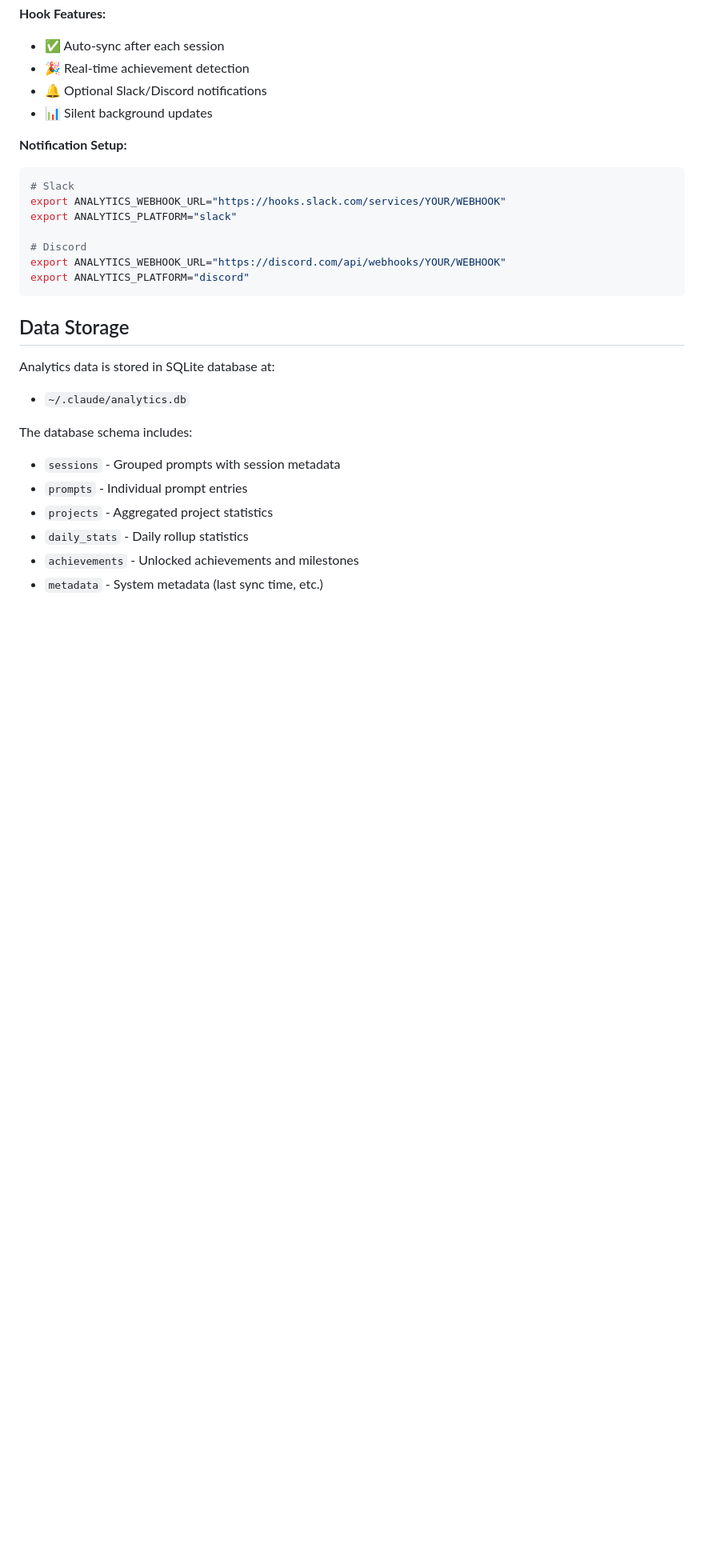
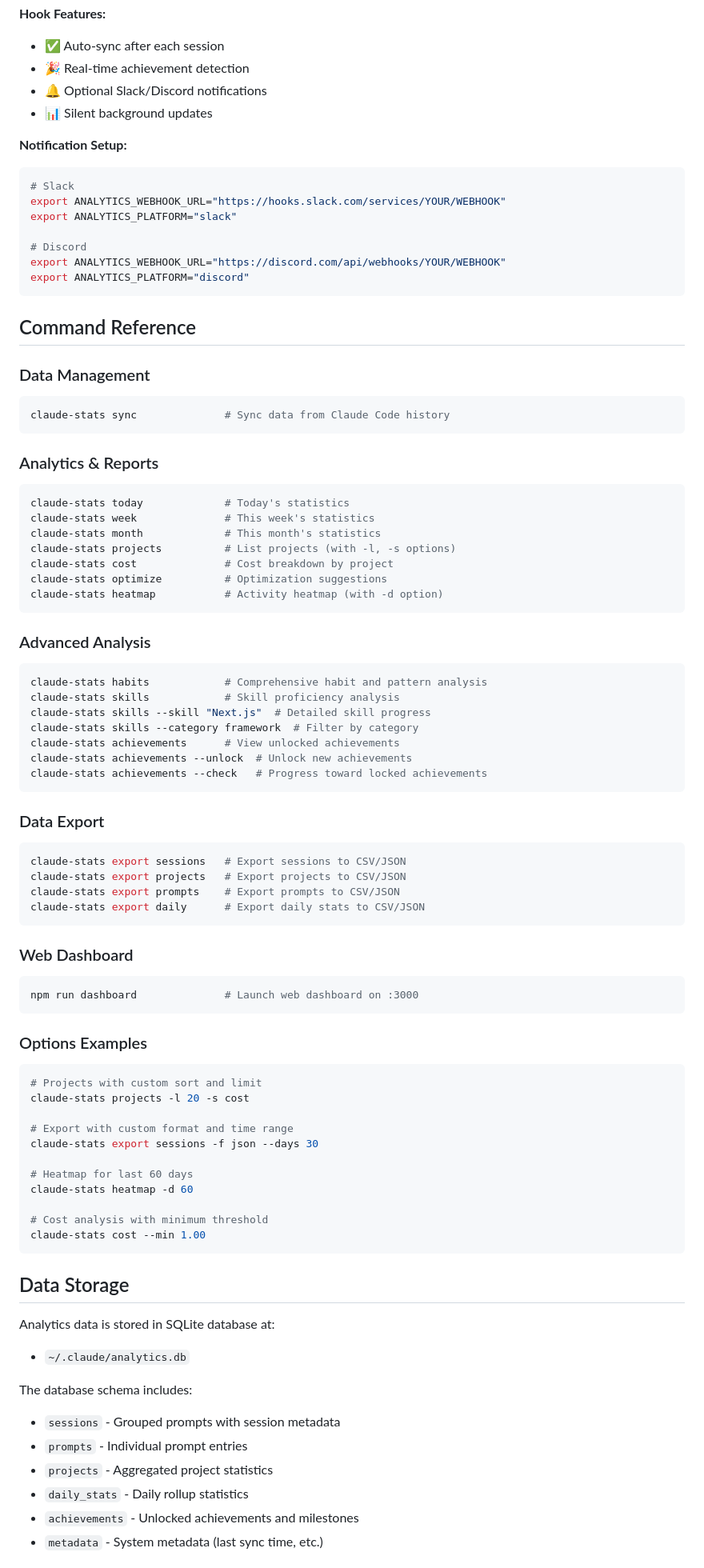
Before and after one commit to joshleichtung/claude-analytics, a Markdown page: README.md, the part around one of its changes. Shown at 80% size. Drawn GitHub-style; blank space fills up the shorter version.

````diff
--- a/README.md
+++ b/README.md
@@ -351,6 +373,63 @@ export ANALYTICS_WEBHOOK_URL="https://discord.com/api/webhooks/YOUR/WEBHOOK"
 export ANALYTICS_PLATFORM="discord"
 ```
 
+## Command Reference
+
+### Data Management
+```bash
+claude-stats sync              # Sync data from Claude Code history
+```
+
+### Analytics & Reports
+```bash
+claude-stats today             # Today's statistics
+claude-stats week              # This week's statistics
+claude-stats month             # This month's statistics
+claude-stats projects          # List projects (with -l, -s options)
+claude-stats cost              # Cost breakdown by project
+claude-stats optimize          # Optimization suggestions
+claude-stats heatmap           # Activity heatmap (with -d option)
+```
+
+### Advanced Analysis
+```bash
+claude-stats habits            # Comprehensive habit and pattern analysis
+claude-stats skills            # Skill proficiency analysis
+claude-stats skills --skill "Next.js"  # Detailed skill progress
+claude-stats skills --category framework  # Filter by category
+claude-stats achievements      # View unlocked achievements
+claude-stats achievements --unlock  # Unlock new achievements
+claude-stats achievements --check   # Progress toward locked achievements
+```
+
+### Data Export
+```bash
+claude-stats export sessions   # Export sessions to CSV/JSON
+claude-stats export projects   # Export projects to CSV/JSON
+claude-stats export prompts    # Export prompts to CSV/JSON
+claude-stats export daily      # Export daily stats to CSV/JSON
+```
+
+### Web Dashboard
+```bash
+npm run dashboard              # Launch web dashboard on :3000
+```
+
+### Options Examples
+```bash
+# Projects with custom sort and limit
+claude-stats projects -l 20 -s cost
+
+# Export with custom format and time range
+claude-stats export sessions -f json --days 30
+
+# Heatmap for last 60 days
+claude-stats heatmap -d 60
+
+# Cost analysis with minimum threshold
+claude-stats cost --min 1.00
+```
+
 ## Data Storage
 
 Analytics data is stored in SQLite database at:
````
Also changed, not shown: other parts of README.md (+41 -7 lines).
